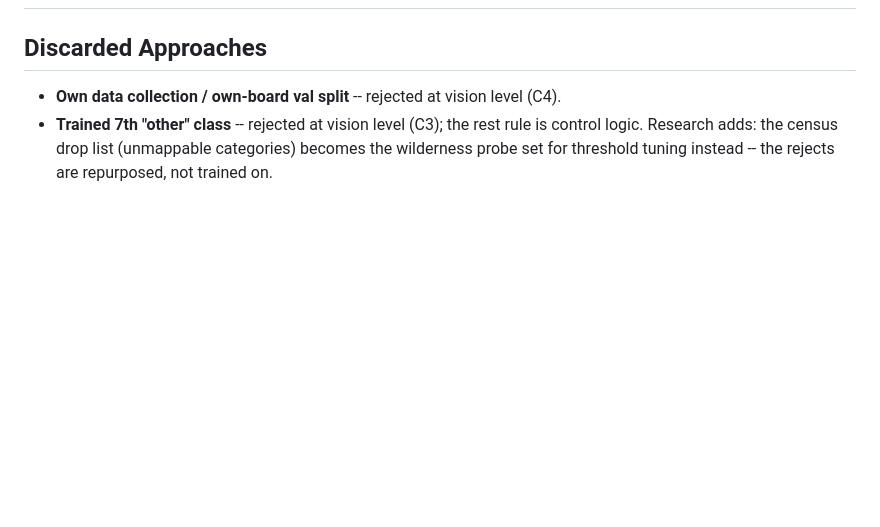
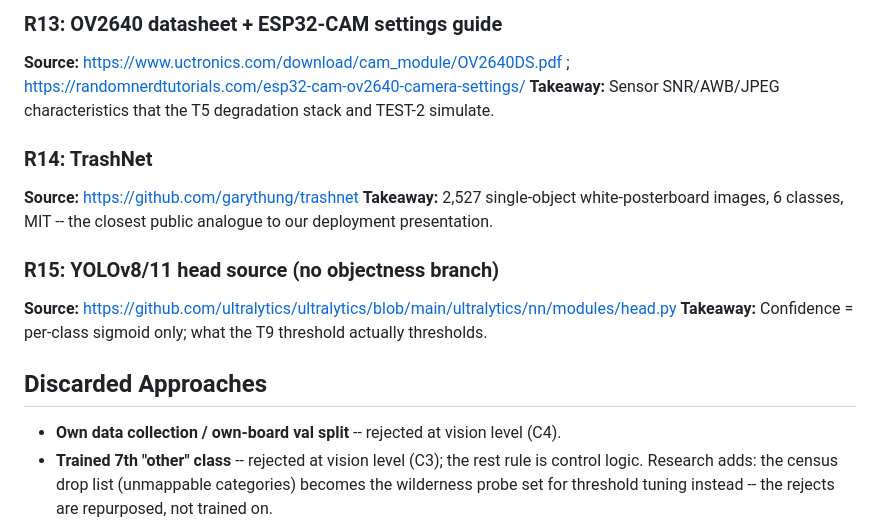
Before and after one commit to tr4m0ryp/TrashMonkey, a Markdown page: research/yolo11-waste-detection-finetune.md, the part around one of its changes. Rendered like a GitHub page; blank space fills up the shorter version.

```diff
--- a/research/yolo11-waste-detection-finetune.md
+++ b/research/yolo11-waste-detection-finetune.md
@@ -522,3 +587,21 @@ the T4 balancing math.
+### R13: OV2640 datasheet + ESP32-CAM settings guide
+**Source:** https://www.uctronics.com/download/cam_module/OV2640DS.pdf ;
+https://randomnerdtutorials.com/esp32-cam-ov2640-camera-settings/
+**Takeaway:** Sensor SNR/AWB/JPEG characteristics that the T5 degradation
+stack and TEST-2 simulate.
+
+### R14: TrashNet
+**Source:** https://github.com/garythung/trashnet
+**Takeaway:** 2,527 single-object white-posterboard images, 6 classes, MIT --
+the closest public analogue to our deployment presentation.
+
+### R15: YOLOv8/11 head source (no objectness branch)
+**Source:** https://github.com/ultralytics/ultralytics/blob/main/ultralytics/nn/modules/head.py
+**Takeaway:** Confidence = per-class sigmoid only; what the T9 threshold
+actually thresholds.
+
+<!-- Census references (dataset pages, licenses, overlap evidence) land here
+     as R16+ when the census agent reports. -->
 
 ## Discarded Approaches
 
```
Also changed, not shown: other parts of research/yolo11-waste-detection-finetune.md (+66 -1 lines).
